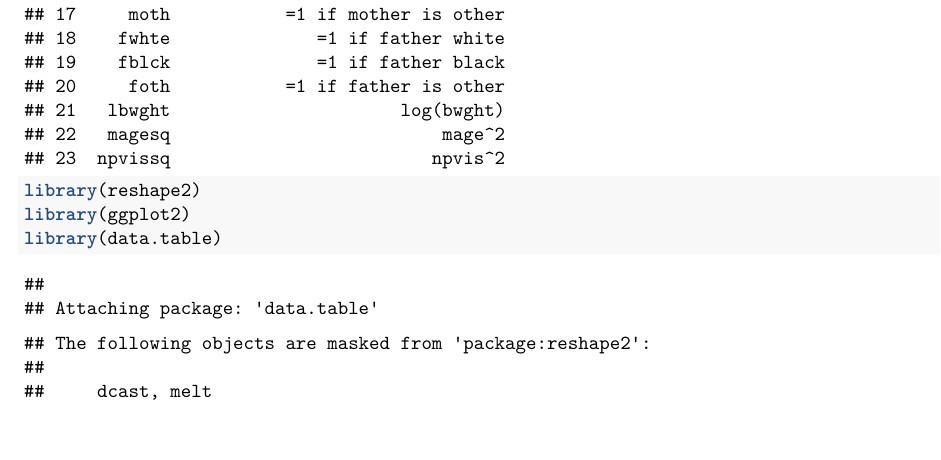
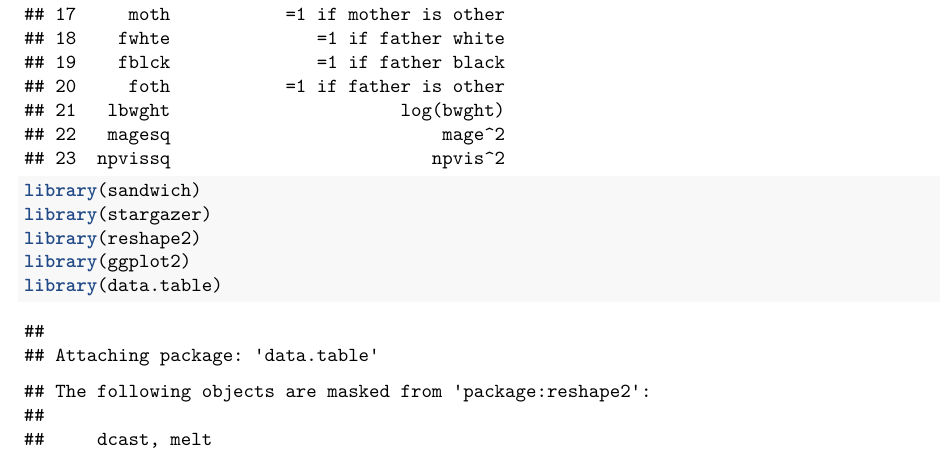
Before and after one commit to dngv/W203Lab4, an R Markdown document (Birthweight.Rmd): part of page 1 of 28 before the commit and part of page 1 of 29 after it, cut so that both start at the same text. Rendered offline with R 4.5, knitr and Pandoc, then LaTeX, with nearby package versions; some code elsewhere in the file could not run offline.

Commit message:
Include sandwich and stargazer packages.

````diff
--- a/Birthweight.Rmd
+++ b/Birthweight.Rmd
@@ -9,6 +9,8 @@ output: pdf_document
 ```{r}
 load("bwght_w203.RData")
 desc
+library(sandwich)
+library(stargazer)
 library(reshape2)
 library(ggplot2)
 library(data.table)
````
